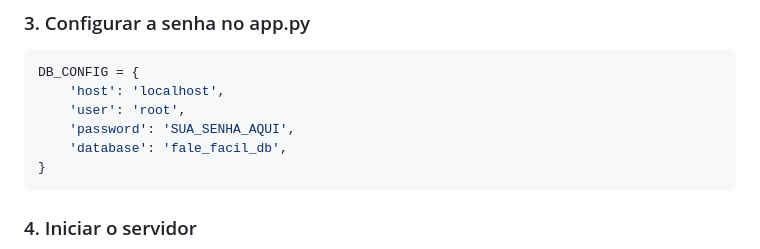
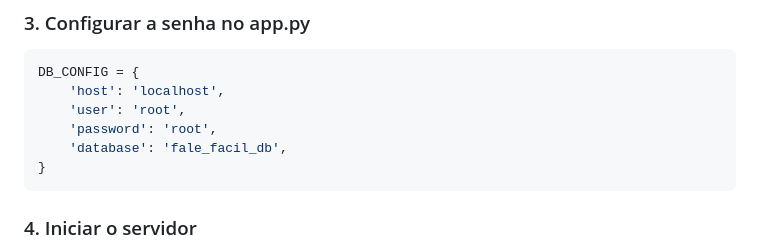
Before and after one commit to Luansouzaa/TCC-Senai-Betim-LuanSouza, a Markdown page: README.md, the part around the change. Rendered like a GitHub page.

Commit message:
Update README.md
Principais funcionalidades do sistema

````diff
--- a/README.md
+++ b/README.md
@@ -83,7 +83,7 @@ exit
 DB_CONFIG = {
     'host': 'localhost',
     'user': 'root',
-    'password': 'SUA_SENHA_AQUI',
+    'password': 'root',
     'database': 'fale_facil_db',
 }
 ```
````
